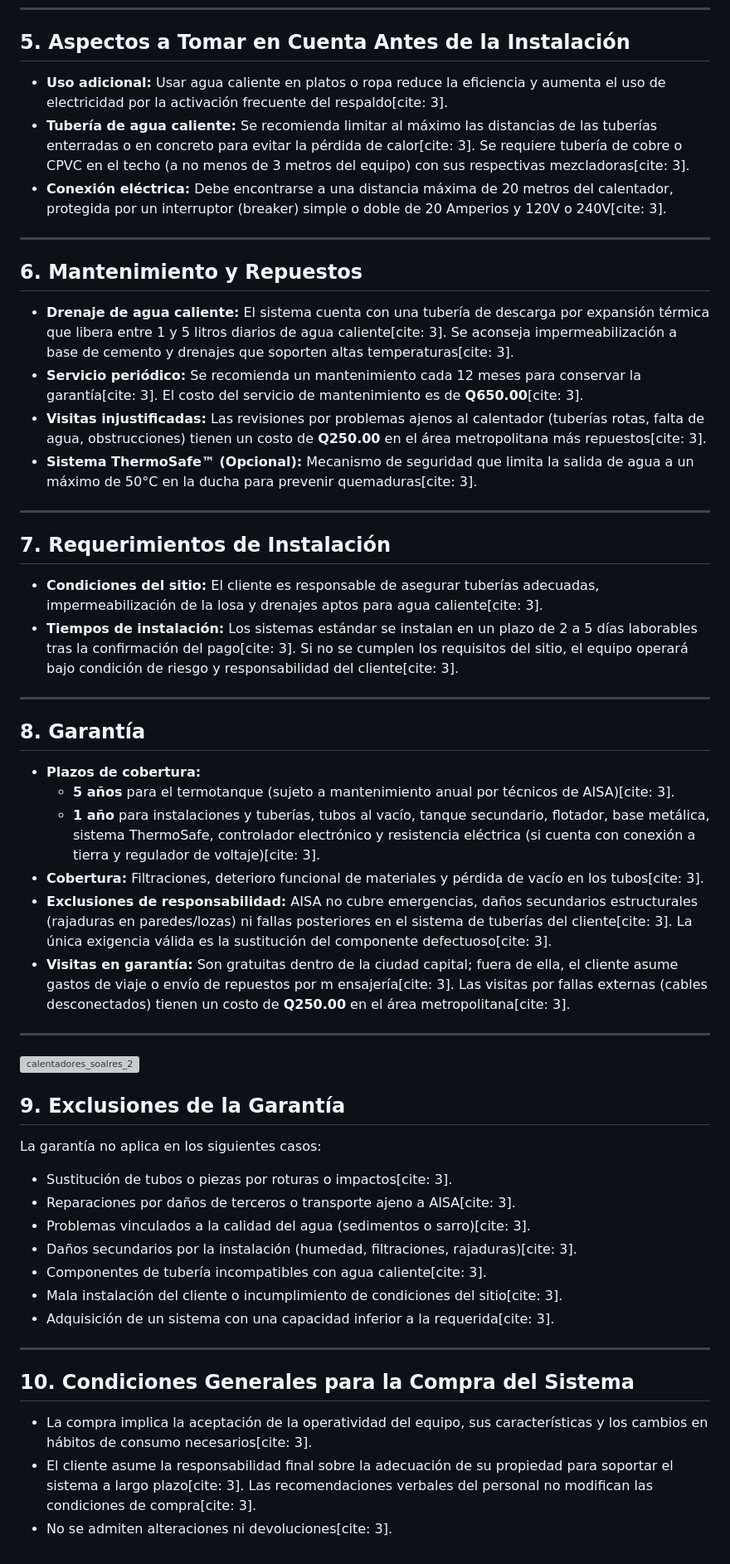
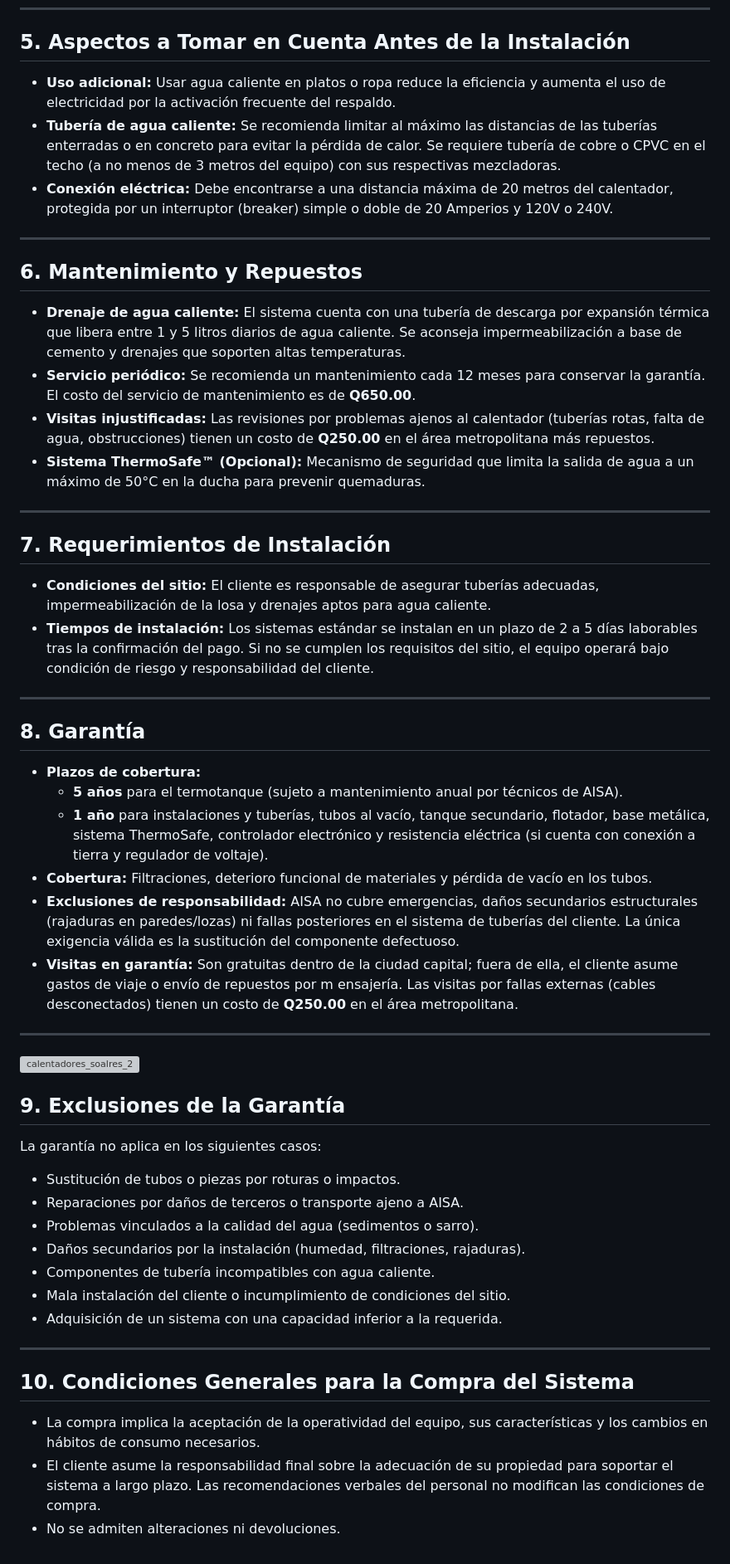
Before and after one commit to aisait/lang_graph, a Markdown page: guias/calentadores_solares.md, the part around one of its changes. Shown at 83% size. Rendered like a GitHub page; grey boxes are pictures that could not be loaded.

```diff
--- a/guias/calentadores_solares.md
+++ b/guias/calentadores_solares.md
@@ -59,36 +59,36 @@ Los sistemas SOLAR están desarrollados para residencias con una presión de agu
 
 ## 5. Aspectos a Tomar en Cuenta Antes de la Instalación
 
-* **Uso adicional:** Usar agua caliente en platos o ropa reduce la eficiencia y aumenta el uso de electricidad por la activación frecuente del respaldo[cite: 3].
-* **Tubería de agua caliente:** Se recomienda limitar al máximo las distancias de las tuberías enterradas o en concreto para evitar la pérdida de calor[cite: 3]. Se requiere tubería de cobre o CPVC en el techo (a no menos de 3 metros del equipo) con sus respectivas mezcladoras[cite: 3].
-* **Conexión eléctrica:** Debe encontrarse a una distancia máxima de 20 metros del calentador, protegida por un interruptor (breaker) simple o doble de 20 Amperios y 120V o 240V[cite: 3].
+* **Uso adicional:** Usar agua caliente en platos o ropa reduce la eficiencia y aumenta el uso de electricidad por la activación frecuente del respaldo.
+* **Tubería de agua caliente:** Se recomienda limitar al máximo las distancias de las tuberías enterradas o en concreto para evitar la pérdida de calor. Se requiere tubería de cobre o CPVC en el techo (a no menos de 3 metros del equipo) con sus respectivas mezcladoras.
+* **Conexión eléctrica:** Debe encontrarse a una distancia máxima de 20 metros del calentador, protegida por un interruptor (breaker) simple o doble de 20 Amperios y 120V o 240V.
 
 ---
 
 ## 6. Mantenimiento y Repuestos
 
-* **Drenaje de agua caliente:** El sistema cuenta con una tubería de descarga por expansión térmica que libera entre 1 y 5 litros diarios de agua caliente[cite: 3]. Se aconseja impermeabilización a base de cemento y drenajes que soporten altas temperaturas[cite: 3].
-* **Servicio periódico:** Se recomienda un mantenimiento cada 12 meses para conservar la garantía[cite: 3]. El costo del servicio de mantenimiento es de **Q650.00**[cite: 3].
-* **Visitas injustificadas:** Las revisiones por problemas ajenos al calentador (tuberías rotas, falta de agua, obstrucciones) tienen un costo de **Q250.00** en el área metropolitana más repuestos[cite: 3].
-* **Sistema ThermoSafe™ (Opcional):** Mecanismo de seguridad que limita la salida de agua a un máximo de 50°C en la ducha para prevenir quemaduras[cite: 3].
+* **Drenaje de agua caliente:** El sistema cuenta con una tubería de descarga por expansión térmica que libera entre 1 y 5 litros diarios de agua caliente. Se aconseja impermeabilización a base de cemento y drenajes que soporten altas temperaturas.
+* **Servicio periódico:** Se recomienda un mantenimiento cada 12 meses para conservar la garantía. El costo del servicio de mantenimiento es de **Q650.00**.
+* **Visitas injustificadas:** Las revisiones por problemas ajenos al calentador (tuberías rotas, falta de agua, obstrucciones) tienen un costo de **Q250.00** en el área metropolitana más repuestos.
+* **Sistema ThermoSafe™ (Opcional):** Mecanismo de seguridad que limita la salida de agua a un máximo de 50°C en la ducha para prevenir quemaduras.
 
 ---
 
 ## 7. Requerimientos de Instalación
 
-* **Condiciones del sitio:** El cliente es responsable de asegurar tuberías adecuadas, impermeabilización de la losa y drenajes aptos para agua caliente[cite: 3].
-* **Tiempos de instalación:** Los sistemas estándar se instalan en un plazo de 2 a 5 días laborables tras la confirmación del pago[cite: 3]. Si no se cumplen los requisitos del sitio, el equipo operará bajo condición de riesgo y responsabilidad del cliente[cite: 3].
+* **Condiciones del sitio:** El cliente es responsable de asegurar tuberías adecuadas, impermeabilización de la losa y drenajes aptos para agua caliente.
+* **Tiempos de instalación:** Los sistemas estándar se instalan en un plazo de 2 a 5 días laborables tras la confirmación del pago. Si no se cumplen los requisitos del sitio, el equipo operará bajo condición de riesgo y responsabilidad del cliente.
 
 ---
 
 ## 8. Garantía
 
 * **Plazos de cobertura:**
-  * **5 años** para el termotanque (sujeto a mantenimiento anual por técnicos de AISA)[cite: 3].
-  * **1 año** para instalaciones y tuberías, tubos al vacío, tanque secundario, flotador, base metálica, sistema ThermoSafe, controlador electrónico y resistencia eléctrica (si cuenta con conexión a tierra y regulador de voltaje)[cite: 3].
-* **Cobertura:** Filtraciones, deterioro funcional de materiales y pérdida de vacío en los tubos[cite: 3].
-* **Exclusiones de responsabilidad:** AISA no cubre emergencias, daños secundarios estructurales (rajaduras en paredes/lozas) ni fallas posteriores en el sistema de tuberías del cliente[cite: 3]. La única exigencia válida es la sustitución del componente defectuoso[cite: 3].
-* **Visitas en garantía:** Son gratuitas dentro de la ciudad capital; fuera de ella, el cliente asume gastos de viaje o envío de repuestos por m   ensajería[cite: 3]. Las visitas por fallas externas (cables desconectados) tienen un costo de **Q250.00** en el área metropolitana[cite: 3].
+  * **5 años** para el termotanque (sujeto a mantenimiento anual por técnicos de AISA).
+  * **1 año** para instalaciones y tuberías, tubos al vacío, tanque secundario, flotador, base metálica, sistema ThermoSafe, controlador electrónico y resistencia eléctrica (si cuenta con conexión a tierra y regulador de voltaje).
+* **Cobertura:** Filtraciones, deterioro funcional de materiales y pérdida de vacío en los tubos.
+* **Exclusiones de responsabilidad:** AISA no cubre emergencias, daños secundarios estructurales (rajaduras en paredes/lozas) ni fallas posteriores en el sistema de tuberías del cliente. La única exigencia válida es la sustitución del componente defectuoso.
+* **Visitas en garantía:** Son gratuitas dentro de la ciudad capital; fuera de ella, el cliente asume gastos de viaje o envío de repuestos por m   ensajería. Las visitas por fallas externas (cables desconectados) tienen un costo de **Q250.00** en el área metropolitana.
 
 ---
 
@@ -97,18 +97,18 @@ Los sistemas SOLAR están desarrollados para residencias con una presión de agu
 ## 9. Exclusiones de la Garantía
 
 La garantía no aplica en los siguientes casos:
-* Sustitución de tubos o piezas por roturas o impactos[cite: 3].
-* Reparaciones por daños de terceros o transporte ajeno a AISA[cite: 3].
-* Problemas vinculados a la calidad del agua (sedimentos o sarro)[cite: 3].
-* Daños secundarios por la instalación (humedad, filtraciones, rajaduras)[cite: 3].
-* Componentes de tubería incompatibles con agua caliente[cite: 3].
-* Mala instalación del cliente o incumplimiento de condiciones del sitio[cite: 3].
-* Adquisición de un sistema con una capacidad inferior a la requerida[cite: 3].
+* Sustitución de tubos o piezas por roturas o impactos.
+* Reparaciones por daños de terceros o transporte ajeno a AISA.
+* Problemas vinculados a la calidad del agua (sedimentos o sarro).
+* Daños secundarios por la instalación (humedad, filtraciones, rajaduras).
+* Componentes de tubería incompatibles con agua caliente.
+* Mala instalación del cliente o incumplimiento de condiciones del sitio.
+* Adquisición de un sistema con una capacidad inferior a la requerida.
 
 ---
 
 ## 10. Condiciones Generales para la Compra del Sistema
 
-* La compra implica la aceptación de la operatividad del equipo, sus características y los cambios en hábitos de consumo necesarios[cite: 3].
-* El cliente asume la responsabilidad final sobre la adecuación de su propiedad para soportar el sistema a largo plazo[cite: 3]. Las recomendaciones verbales del personal no modifican las condiciones de compra[cite: 3].
-* No se admiten alteraciones ni devoluciones[cite: 3].
+* La compra implica la aceptación de la operatividad del equipo, sus características y los cambios en hábitos de consumo necesarios.
+* El cliente asume la responsabilidad final sobre la adecuación de su propiedad para soportar el sistema a largo plazo. Las recomendaciones verbales del personal no modifican las condiciones de compra.
+* No se admiten alteraciones ni devoluciones.
```
Also changed, not shown: other parts of guias/calentadores_solares.md (+29 -29 lines).
